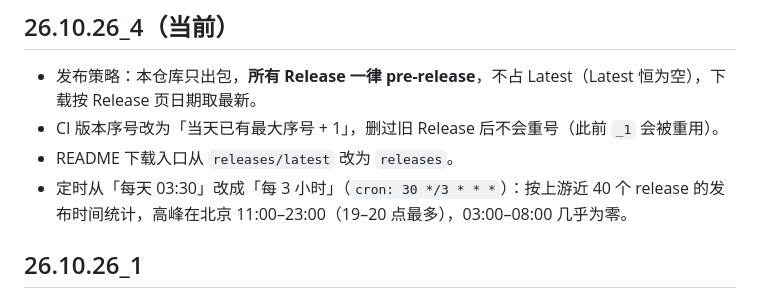
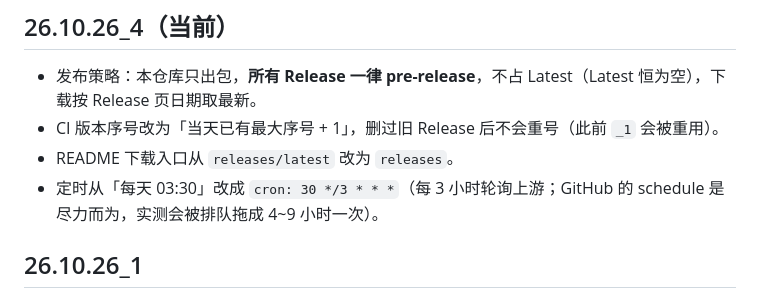
Before and after one commit to huxc573/Agent2API-Magisk, a Markdown page: CHANGELOG.md, the part around the change. GitHub-like rendering.

```diff
--- a/CHANGELOG.md
+++ b/CHANGELOG.md
@@ -10,7 +10,7 @@
 - 发布策略：本仓库只出包，**所有 Release 一律 pre-release**，不占 Latest（Latest 恒为空），下载按 Release 页日期取最新。
 - CI 版本序号改为「当天已有最大序号 + 1」，删过旧 Release 后不会重号（此前 `_1` 会被重用）。
 - README 下载入口从 `releases/latest` 改为 `releases`。
-- 定时从「每天 03:30」改成「每 3 小时」（`cron: 30 */3 * * *`）：按上游近 40 个 release 的发布时间统计，高峰在北京 11:00–23:00（19–20 点最多），03:00–08:00 几乎为零。
+- 定时从「每天 03:30」改成 `cron: 30 */3 * * *`（每 3 小时轮询上游；GitHub 的 schedule 是尽力而为，实测会被排队拖成 4~9 小时一次）。
 
 ## 26.10.26_1
 
```
Also changed, not shown: README.md (+2 -6 lines).
